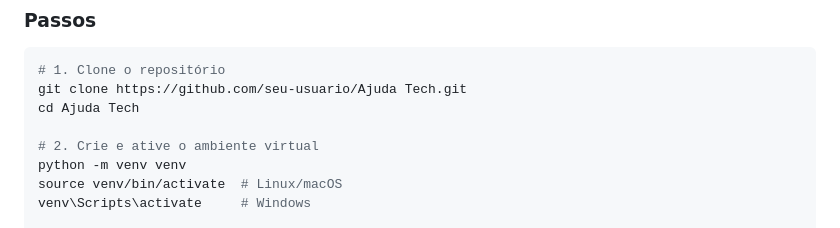
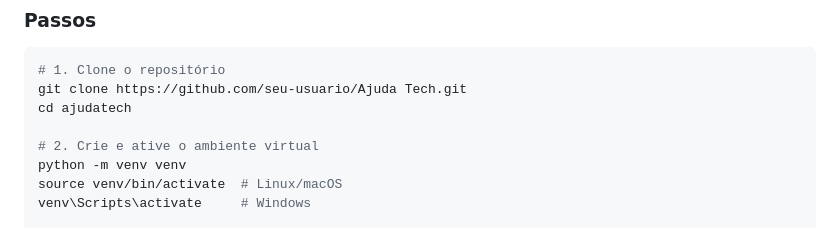
Before and after one commit to wagner-sousa/ajuda.tech, a Markdown page: README.md, the part around the change. Drawn GitHub-style.

Commit message:
Fix directory name in README instructions

````diff
--- a/README.md
+++ b/README.md
@@ -45,7 +45,7 @@ Muitas pessoas têm dificuldade em escolher um computador porque não entendem a
 ```bash
 # 1. Clone o repositório
 git clone https://github.com/seu-usuario/Ajuda Tech.git
-cd Ajuda Tech
+cd ajudatech
 
 # 2. Crie e ative o ambiente virtual
 python -m venv venv
````
